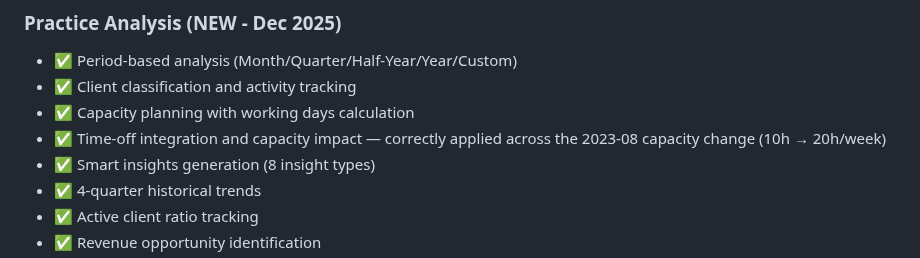
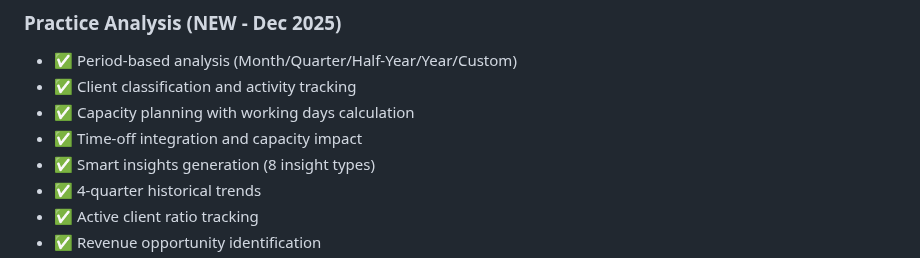
Before and after one commit to dholbach/my-practice, a Markdown page: docs/FEATURES.md, the part around the change. GitHub-like rendering.

Commit message:
docs: remove personal setup detail from FEATURES.md capacity entry
Co-Authored-By: Claude Sonnet 4.6 <noreply@anthropic.com>

```diff
--- a/docs/FEATURES.md
+++ b/docs/FEATURES.md
@@ -105,7 +105,7 @@ Complete feature list for the Therapy Practice Management System.
 - ✅ Period-based analysis (Month/Quarter/Half-Year/Year/Custom)
 - ✅ Client classification and activity tracking
 - ✅ Capacity planning with working days calculation
-- ✅ Time-off integration and capacity impact — correctly applied across the 2023-08 capacity change (10h → 20h/week)
+- ✅ Time-off integration and capacity impact
 - ✅ Smart insights generation (8 insight types)
 - ✅ 4-quarter historical trends
 - ✅ Active client ratio tracking
```
